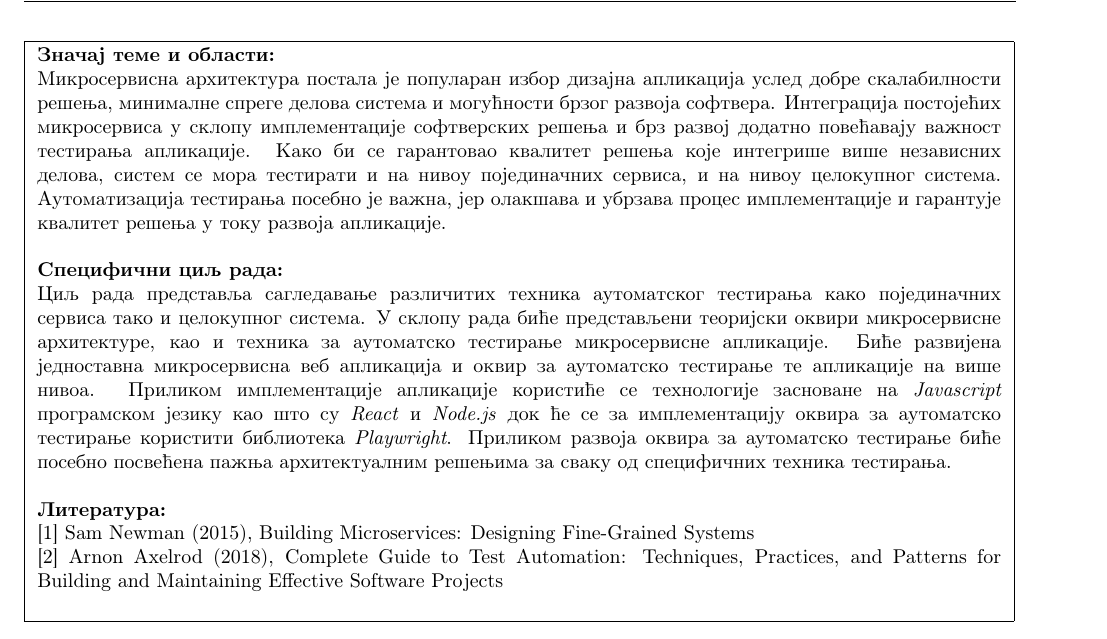
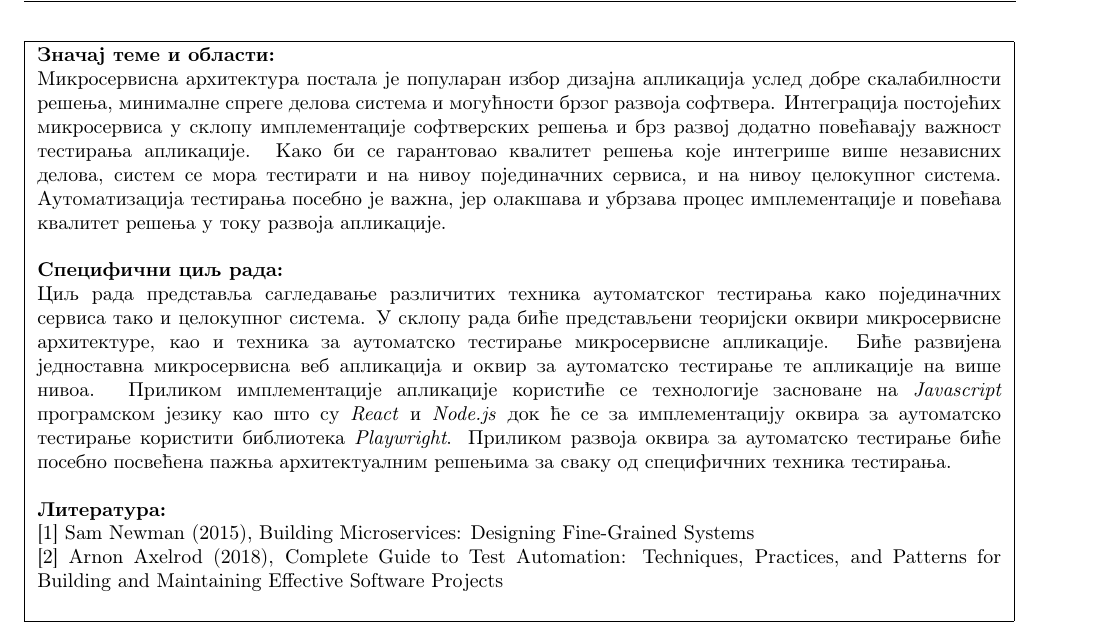
Before and after one commit to d1mic/gelosTestProject, a LaTeX thesis (documents/thesisApplication/prijavaTeme.tex): part of the page, cut so that both start at the same text. Compiled offline with pdfLaTeX.

Commit message:
Thesis application changes

```diff
--- a/documents/thesisApplication/prijavaTeme.tex
+++ b/documents/thesisApplication/prijavaTeme.tex
@@ -45,7 +45,7 @@
 
 Микросервисна архитектура постала је популаран избор дизајна апликација услед добре скалабилности решења, минималне спреге делова система и могућности брзог развоја софтвера.
 Интеграција постојећих микросервиса у склопу имплементације софтверских решења и брз развој додатно повећавају важност тестирања апликације. Како би се гарантовао квалитет решења које интегрише више независних делова, систем се мора тестирати и на нивоу појединачних сервиса, и на нивоу целокупног система.
-Аутоматизација тестирања посебно је важна, јер олакшава и убрзава процес имплементације и гарантује квалитет решења у току развоја апликације.
+Аутоматизација тестирања посебно је важна, јер олакшава и убрзава процес имплементације и повећава квалитет решења у току развоја апликације.
 \\
 
 \textbf{Специфични циљ рада:}
```
Also changed, not shown: documents/thesisApplication/prijavaTeme.pdf.
